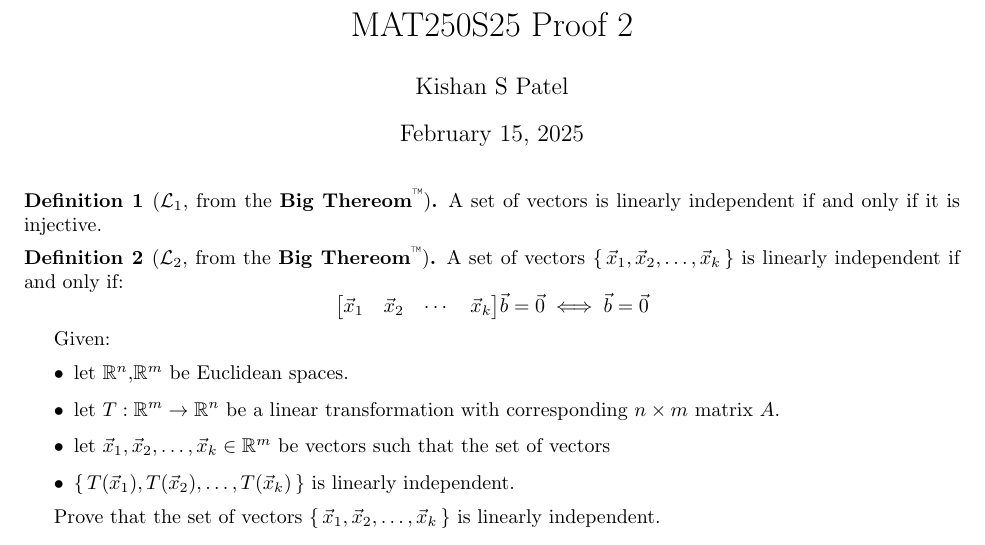
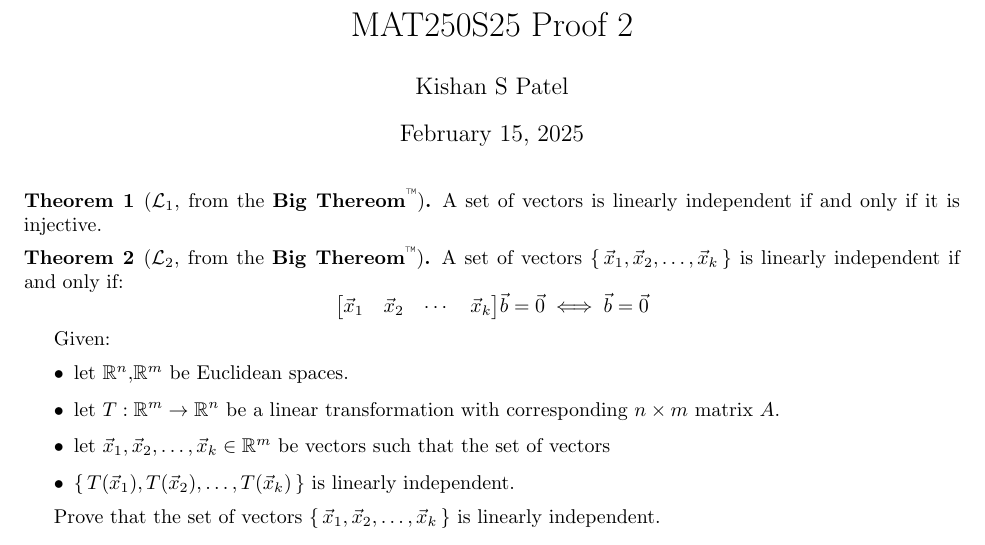
Before and after one commit to bishan-batel/mat250s25-proof2, a LaTeX problem sheet (main.tex): part of the page, cut so that both start at the same text. Compiled offline with pdfLaTeX.

Commit message:
finished

```diff
--- a/main.tex
+++ b/main.tex
@@ -15,6 +15,7 @@
 \newtheorem{definition}{Definition}
 
 \newtheorem{lemma}{Lemma}
+\newtheorem{theorem}{Theorem}
 
 \input{preamble.sty}
 
@@ -26,16 +27,16 @@
 \author{Kishan S Patel}
 \maketitle
 
-\begin{definition}[$\mathcal L_1$, from the \textbf{Big Thereom}\textsuperscript{\texttrademark}]
+\begin{theorem}[$\mathcal L_1$, from the \textbf{Big Thereom}\textsuperscript{\texttrademark}]
 	A set of vectors is linearly independent if and only if it is injective.
-\end{definition}
+\end{theorem}
 
-\begin{definition}[$\mathcal L_2$, from the \textbf{Big Thereom}\textsuperscript{\texttrademark}]
+\begin{theorem}[$\mathcal L_2$, from the \textbf{Big Thereom}\textsuperscript{\texttrademark}]
 	A set of vectors $\set{\vec x_1, \vec x_2, \dots, \vec x_k}$ is linearly independent if and only if:
 	$$
 		\mat{\vec x_1 & \vec x_2 & \cdots & \vec x_k}\vec b  = \vec 0 \iff \vec b = \vec 0
 	$$
-\end{definition}
+\end{theorem}
 
 Given:
 \begin{itemize}
```
Also changed, not shown: main.pdf.
